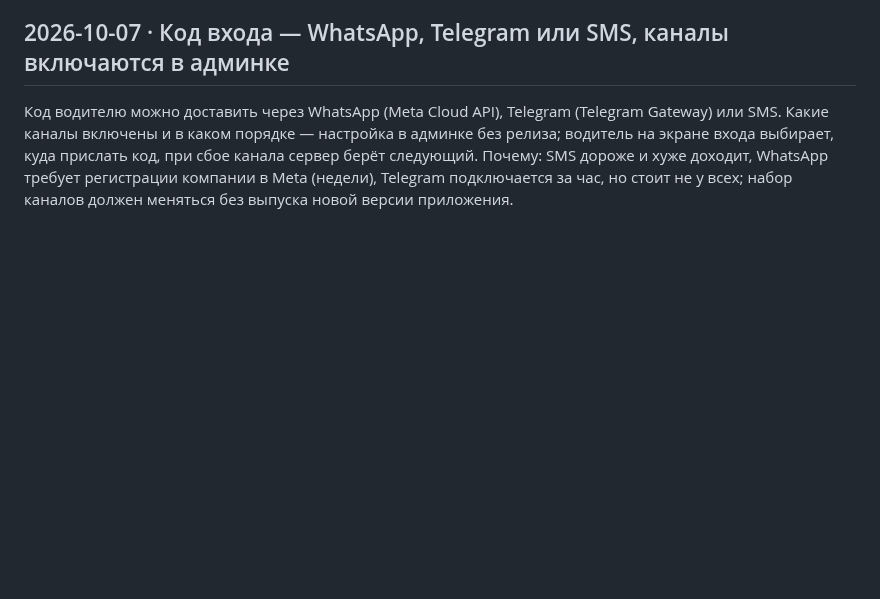
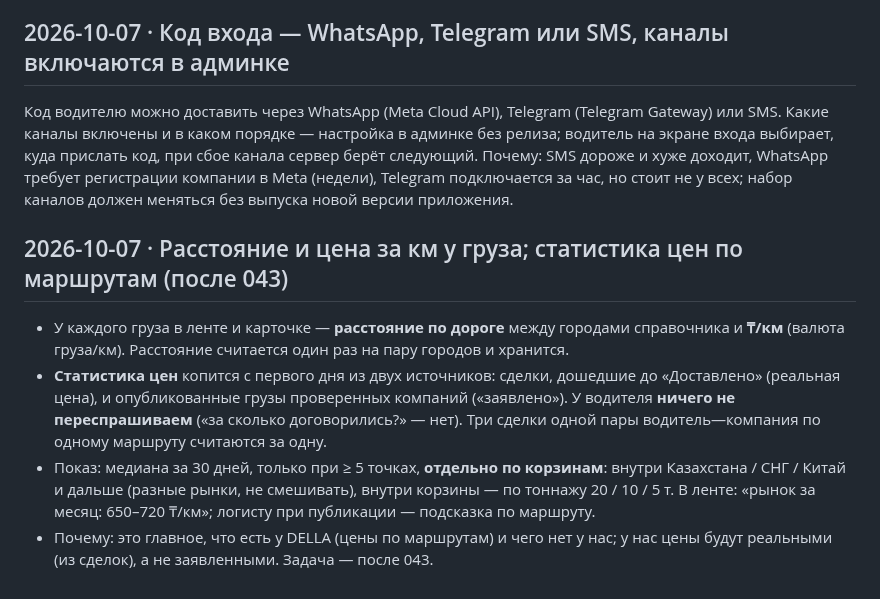
Before and after one commit to dmukayev/lubao, a Markdown page: docs/decisions.md, the part around the change. Drawn GitHub-style; blank space fills up the shorter version.

Commit message:
decisions: расстояние и ₸/км у груза, статистика цен по корзинам, без вопросов водителю
Co-Authored-By: Claude Fable 5.1 <noreply@anthropic.com>
Claude-Session: https://claude.ai/code/session_01Ff8oopsZvobH79mMVJKnFv

```diff
--- a/docs/decisions.md
+++ b/docs/decisions.md
@@ -267,3 +267,9 @@ Flutter Web по умолчанию грузит движок (CanvasKit) и ш
 
 ## 2026-10-07 · Код входа — WhatsApp, Telegram или SMS, каналы включаются в админке
 Код водителю можно доставить через WhatsApp (Meta Cloud API), Telegram (Telegram Gateway) или SMS. Какие каналы включены и в каком порядке — настройка в админке без релиза; водитель на экране входа выбирает, куда прислать код, при сбое канала сервер берёт следующий. Почему: SMS дороже и хуже доходит, WhatsApp требует регистрации компании в Meta (недели), Telegram подключается за час, но стоит не у всех; набор каналов должен меняться без выпуска новой версии приложения.
+
+## 2026-10-07 · Расстояние и цена за км у груза; статистика цен по маршрутам (после 043)
+- У каждого груза в ленте и карточке — **расстояние по дороге** между городами справочника и **₸/км** (валюта груза/км). Расстояние считается один раз на пару городов и хранится.
+- **Статистика цен** копится с первого дня из двух источников: сделки, дошедшие до «Доставлено» (реальная цена), и опубликованные грузы проверенных компаний («заявлено»). У водителя **ничего не переспрашиваем** («за сколько договорились?» — нет). Три сделки одной пары водитель—компания по одному маршруту считаются за одну.
+- Показ: медиана за 30 дней, только при ≥ 5 точках, **отдельно по корзинам**: внутри Казахстана / СНГ / Китай и дальше (разные рынки, не смешивать), внутри корзины — по тоннажу 20 / 10 / 5 т. В ленте: «рынок за месяц: 650–720 ₸/км»; логисту при публикации — подсказка по маршруту.
+- Почему: это главное, что есть у DELLA (цены по маршрутам) и чего нет у нас; у нас цены будут реальными (из сделок), а не заявленными. Задача — после 043.
```
